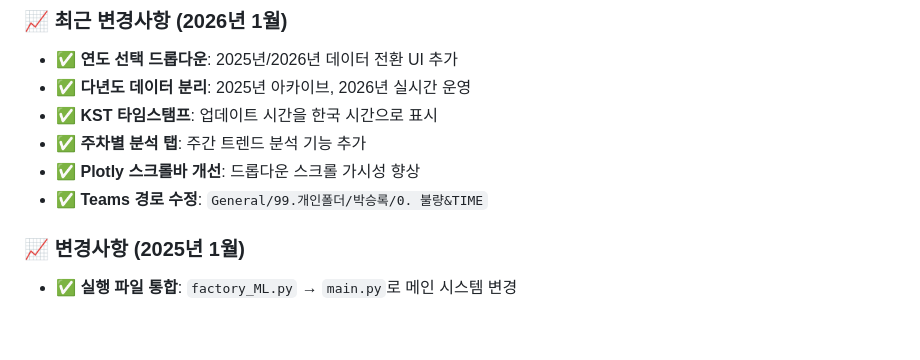
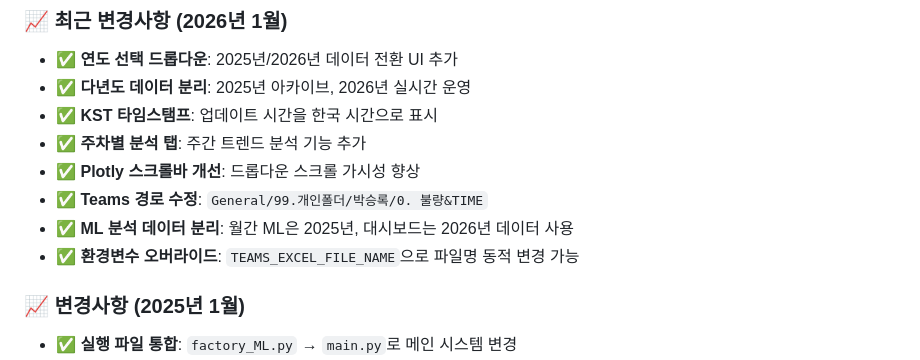
Before and after one commit to isolhsolfafa/PDA_defect, a Markdown page: README.md, the part around the change. Drawn GitHub-style; blank space fills up the shorter version.

```diff
--- a/README.md
+++ b/README.md
@@ -536,6 +536,8 @@ schedule:
 - ✅ **주차별 분석 탭**: 주간 트렌드 분석 기능 추가
 - ✅ **Plotly 스크롤바 개선**: 드롭다운 스크롤 가시성 향상
 - ✅ **Teams 경로 수정**: `General/99.개인폴더/박승록/0. 불량&TIME`
+- ✅ **ML 분석 데이터 분리**: 월간 ML은 2025년, 대시보드는 2026년 데이터 사용
+- ✅ **환경변수 오버라이드**: `TEAMS_EXCEL_FILE_NAME`으로 파일명 동적 변경 가능
 
 ### 📈 **변경사항 (2025년 1월)**
 - ✅ **실행 파일 통합**: `factory_ML.py` → `main.py`로 메인 시스템 변경
```
